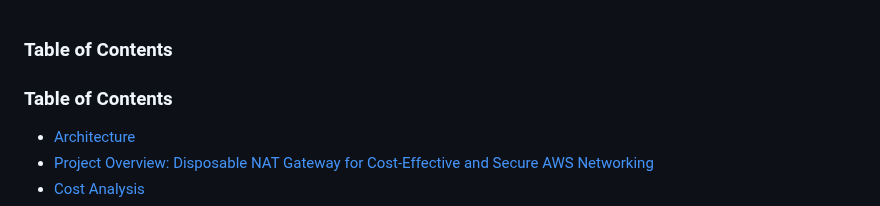
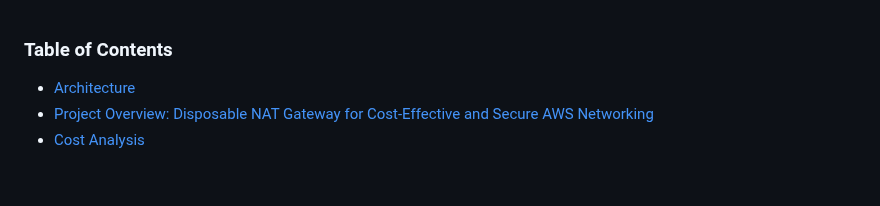
Before and after one commit to shahinam2/AWS-DevOps-Projects, a Markdown page: 06_Disposable_NAT_Gateway/README.md, the part around the change. Drawn GitHub-style; blank space fills up the shorter version.

Commit message:
Update README: Remove duplicate Table of Contents header

```diff
--- a/06_Disposable_NAT_Gateway/README.md
+++ b/06_Disposable_NAT_Gateway/README.md
@@ -1,6 +1,4 @@
 ### Table of Contents
-### Table of Contents
-
 - [Architecture](#architecture)
 - [Project Overview: Disposable NAT Gateway for Cost-Effective and Secure AWS Networking](#project-overview-disposable-nat-gateway-for-cost-effective-and-secure-aws-networking)
 - [Cost Analysis](#cost-analysis)
```
